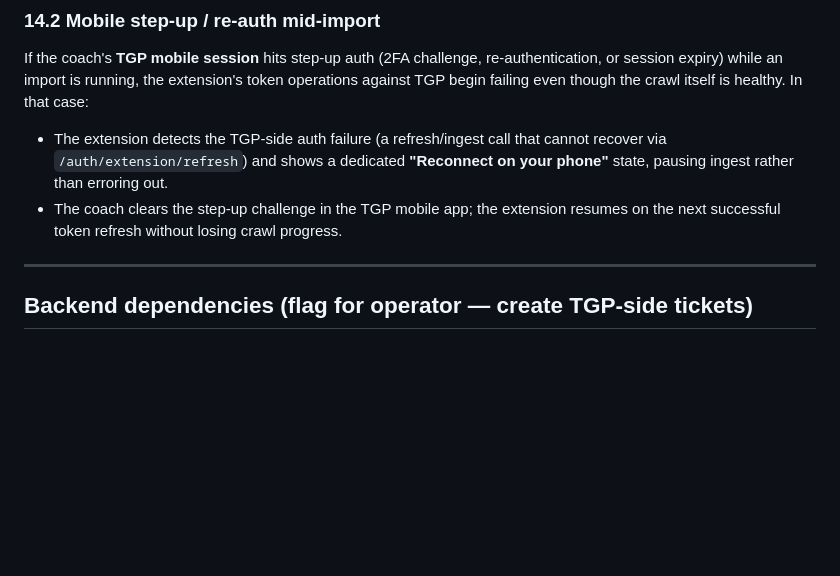
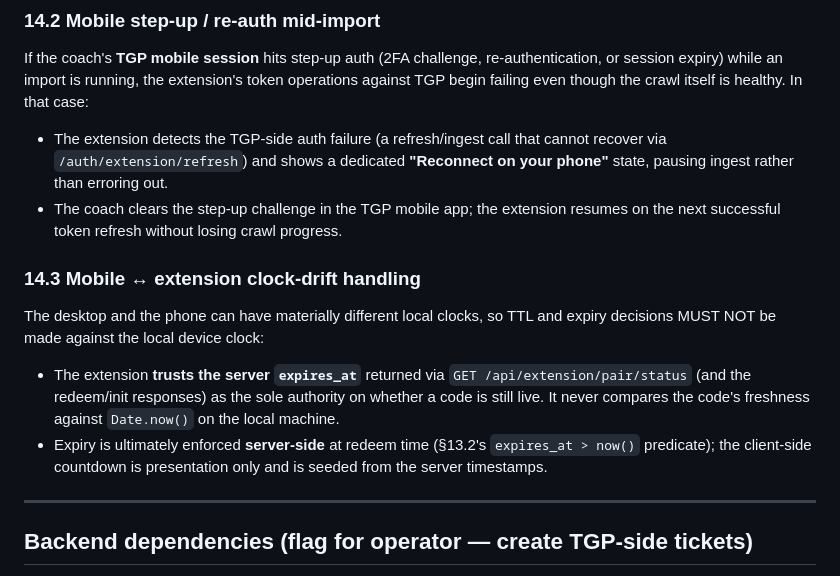
Before and after one commit to BradleyGleavePortfolio/tgp-importer-extension, a Markdown page: docs/DESIGN.md, the part around the change. Drawn GitHub-style; blank space fills up the shorter version.

Commit message:
P2.5 document clock-drift handling (trust server expires_at, never local clock)

```diff
--- a/docs/DESIGN.md
+++ b/docs/DESIGN.md
@@ -575,6 +575,19 @@ itself is healthy. In that case:
 - The coach clears the step-up challenge in the TGP mobile app; the extension
   resumes on the next successful token refresh without losing crawl progress.
 
+### 14.3 Mobile ↔ extension clock-drift handling
+
+The desktop and the phone can have materially different local clocks, so TTL
+and expiry decisions MUST NOT be made against the local device clock:
+
+- The extension **trusts the server `expires_at`** returned via
+  `GET /api/extension/pair/status` (and the redeem/init responses) as the sole
+  authority on whether a code is still live. It never compares the code's
+  freshness against `Date.now()` on the local machine.
+- Expiry is ultimately enforced **server-side** at redeem time (§13.2's
+  `expires_at > now()` predicate); the client-side countdown is presentation
+  only and is seeded from the server timestamps.
+
 ---
 
 ## Backend dependencies (flag for operator — create TGP-side tickets)
```
